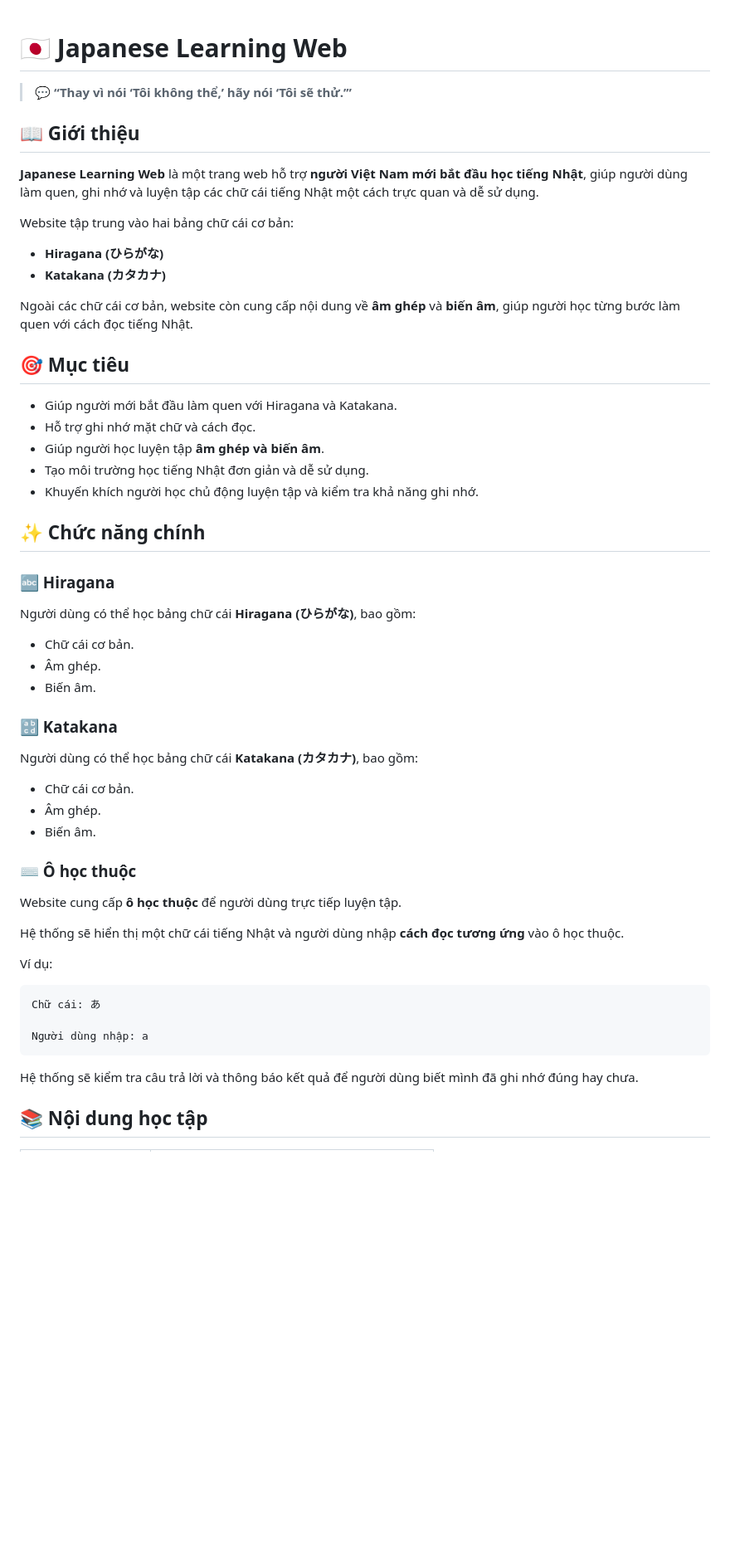
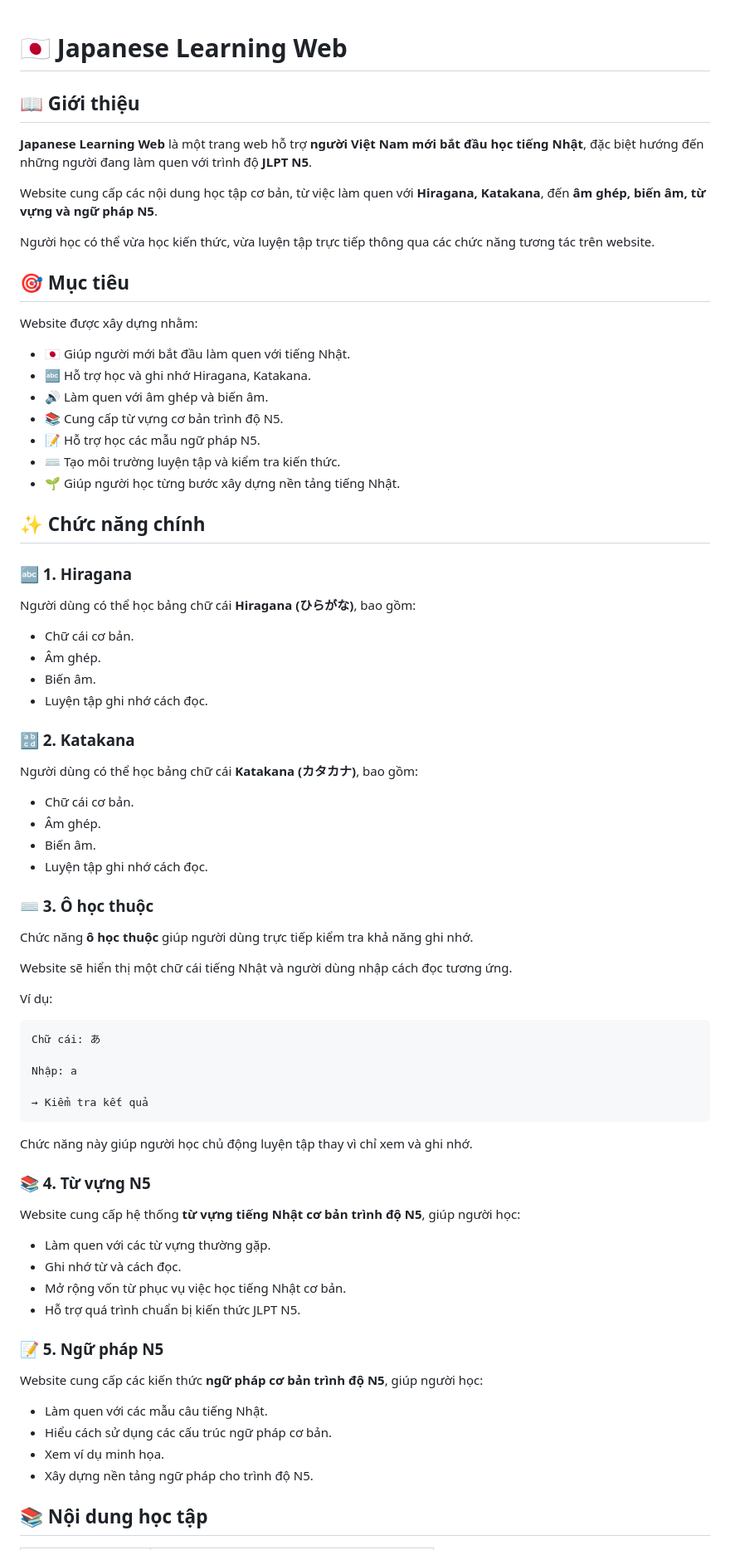
Before and after one commit to DoMinhQuan8386/JAPANESE-web, a Markdown page: README.md, the part around one of its changes. Shown at 83% size. Drawn GitHub-style; blank space fills up the shorter version.

````diff
--- a/README.md
+++ b/README.md
@@ -1,59 +1,80 @@
 # 🇯🇵 Japanese Learning Web
-
-> 💬 **“Thay vì nói ‘Tôi không thể,’ hãy nói ‘Tôi sẽ thử.’”**
 
 ## 📖 Giới thiệu
 
-**Japanese Learning Web** là một trang web hỗ trợ **người Việt Nam mới bắt đầu học tiếng Nhật**, giúp người dùng làm quen, ghi nhớ và luyện tập các chữ cái tiếng Nhật một cách trực quan và dễ sử dụng.
+**Japanese Learning Web** là một trang web hỗ trợ **người Việt Nam mới bắt đầu học tiếng Nhật**, đặc biệt hướng đến những người đang làm quen với trình độ **JLPT N5**.
 
-Website tập trung vào hai bảng chữ cái cơ bản:
+Website cung cấp các nội dung học tập cơ bản, từ việc làm quen với **Hiragana, Katakana**, đến **âm ghép, biến âm, từ vựng và ngữ pháp N5**.
 
-* **Hiragana (ひらがな)**
-* **Katakana (カタカナ)**
-
-Ngoài các chữ cái cơ bản, website còn cung cấp nội dung về **âm ghép** và **biến âm**, giúp người học từng bước làm quen với cách đọc tiếng Nhật.
+Người học có thể vừa học kiến thức, vừa luyện tập trực tiếp thông qua các chức năng tương tác trên website.
 
 ## 🎯 Mục tiêu
 
-* Giúp người mới bắt đầu làm quen với Hiragana và Katakana.
-* Hỗ trợ ghi nhớ mặt chữ và cách đọc.
-* Giúp người học luyện tập **âm ghép và biến âm**.
-* Tạo môi trường học tiếng Nhật đơn giản và dễ sử dụng.
-* Khuyến khích người học chủ động luyện tập và kiểm tra khả năng ghi nhớ.
+Website được xây dựng nhằm:
+
+* 🇯🇵 Giúp người mới bắt đầu làm quen với tiếng Nhật.
+* 🔤 Hỗ trợ học và ghi nhớ Hiragana, Katakana.
+* 🔊 Làm quen với âm ghép và biến âm.
+* 📚 Cung cấp từ vựng cơ bản trình độ N5.
+* 📝 Hỗ trợ học các mẫu ngữ pháp N5.
+* ⌨️ Tạo môi trường luyện tập và kiểm tra kiến thức.
+* 🌱 Giúp người học từng bước xây dựng nền tảng tiếng Nhật.
 
 ## ✨ Chức năng chính
 
-### 🔤 Hiragana
+### 🔤 1. Hiragana
 
 Người dùng có thể học bảng chữ cái **Hiragana (ひらがな)**, bao gồm:
 
 * Chữ cái cơ bản.
 * Âm ghép.
 * Biến âm.
+* Luyện tập ghi nhớ cách đọc.
 
-### 🔡 Katakana
+### 🔡 2. Katakana
 
 Người dùng có thể học bảng chữ cái **Katakana (カタカナ)**, bao gồm:
 
 * Chữ cái cơ bản.
 * Âm ghép.
 * Biến âm.
+* Luyện tập ghi nhớ cách đọc.
 
-### ⌨️ Ô học thuộc
+### ⌨️ 3. Ô học thuộc
 
-Website cung cấp **ô học thuộc** để người dùng trực tiếp luyện tập.
+Chức năng **ô học thuộc** giúp người dùng trực tiếp kiểm tra khả năng ghi nhớ.
 
-Hệ thống sẽ hiển thị một chữ cái tiếng Nhật và người dùng nhập **cách đọc tương ứng** vào ô học thuộc.
+Website sẽ hiển thị một chữ cái tiếng Nhật và người dùng nhập cách đọc tương ứng.
 
 Ví dụ:
 
 ```text
 Chữ cái: あ
 
-Người dùng nhập: a
+Nhập: a
+
+→ Kiểm tra kết quả
 ```
 
-Hệ thống sẽ kiểm tra câu trả lời và thông báo kết quả để người dùng biết mình đã ghi nhớ đúng hay chưa.
+Chức năng này giúp người học chủ động luyện tập thay vì chỉ xem và ghi nhớ.
+
+### 📚 4. Từ vựng N5
+
+Website cung cấp hệ thống **từ vựng tiếng Nhật cơ bản trình độ N5**, giúp người học:
+
+* Làm quen với các từ vựng thường gặp.
+* Ghi nhớ từ và cách đọc.
+* Mở rộng vốn từ phục vụ việc học tiếng Nhật cơ bản.
+* Hỗ trợ quá trình chuẩn bị kiến thức JLPT N5.
+
+### 📝 5. Ngữ pháp N5
+
+Website cung cấp các kiến thức **ngữ pháp cơ bản trình độ N5**, giúp người học:
+
+* Làm quen với các mẫu câu tiếng Nhật.
+* Hiểu cách sử dụng các cấu trúc ngữ pháp cơ bản.
+* Xem ví dụ minh họa.
+* Xây dựng nền tảng ngữ pháp cho trình độ N5.
 
 ## 📚 Nội dung học tập
 
````
Also changed, not shown: other parts of README.md (+22 -17 lines).
